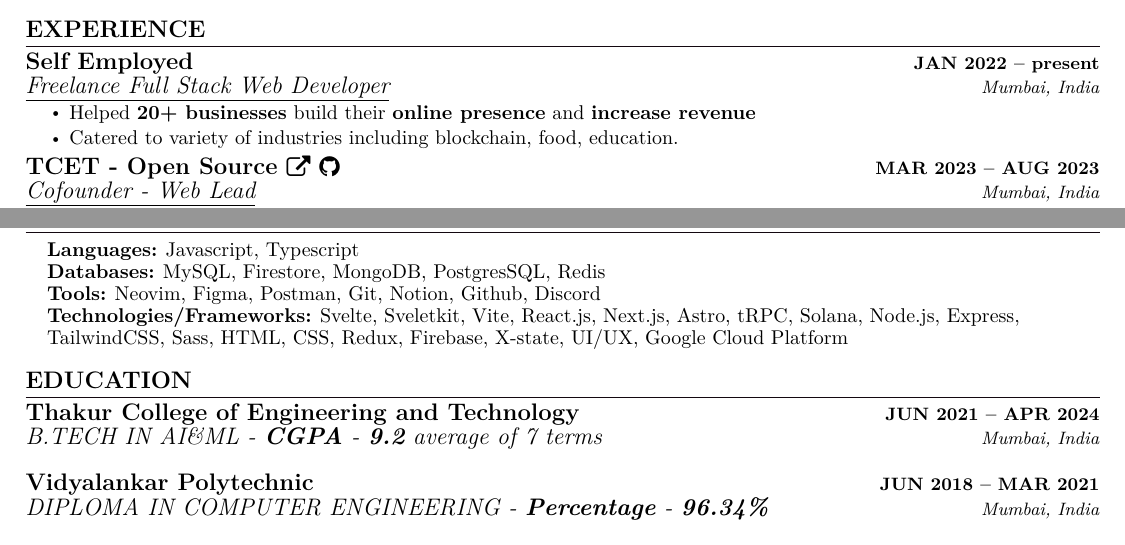
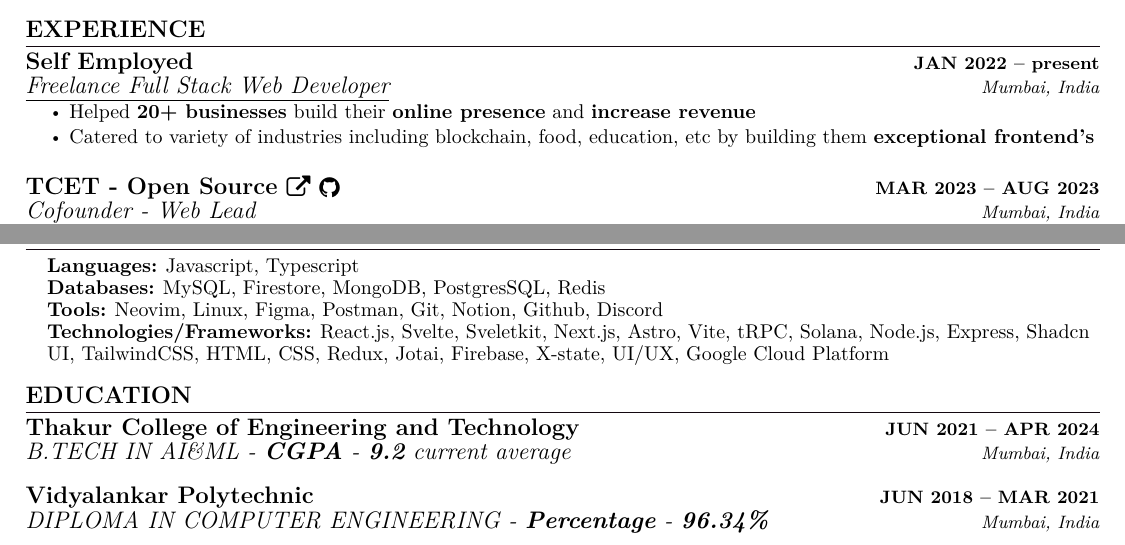
Before and after one commit to JayeshVP24/jayeshvp24-resume, a LaTeX CV (resume.tex): two parts of the page, joined at a grey line, cut so that both start at the same text. Compiled offline with XeLaTeX.

Commit message:
update 10/01/24 #3

```diff
--- a/resume.tex
+++ b/resume.tex
@@ -186,7 +186,7 @@
       {\underline{Freelance Full Stack Web Developer}}{Mumbai, India}
       \resumeItemListStart
         \resumeItem{\normalsize{Helped \textbf{20+ businesses} build their \textbf{online presence} and \textbf{increase revenue} }}
-        \resumeItem{\normalsize{Catered to variety of industries including blockchain, food, education. }}
+        \resumeItem{\normalsize{Catered to variety of industries including blockchain, food, education, etc by building them \textbf{exceptional frontend's} }}
       \resumeItemListEnd
     \resumeSubheading
       {TCET - Open Source \href{https://opensource.tcetmumbai.in/}{\raisebox{-0.1\height}\faExternalLink
@@ -287,9 +287,9 @@
     \small{\item{
      \textbf{\normalsize{Languages:}}{ \normalsize{Javascript, Typescript}} \\
      \textbf{\normalsize{Databases:}}{ \normalsize{MySQL, Firestore, MongoDB, PostgresSQL, Redis}} \\
-     \textbf{\normalsize{Tools:}}{ \normalsize{Neovim, Figma, Postman, Git, Notion, Github, Discord}} \\
+     \textbf{\normalsize{Tools:}}{ \normalsize{Neovim, Linux, Figma, Postman, Git, Notion, Github, Discord}} \\
      \textbf{\normalsize{Technologies/Frameworks:}}{
-       \normalsize{Svelte, Sveletkit, Vite, React.js, Next.js, Astro, tRPC, Solana, Node.js, Express, TailwindCSS, Sass, HTML, CSS, Redux, Firebase, X-state, UI/UX, Google Cloud Platform}} \\
+       \normalsize{React.js, Svelte, Sveletkit, Next.js,  Astro, Vite, tRPC, Solana, Node.js, Express, Shadcn UI, TailwindCSS, HTML, CSS, Redux, Jotai, Firebase, X-state, UI/UX, Google Cloud Platform}} \\
 
     }}
  \end{itemize}
@@ -300,7 +300,7 @@
   \resumeSubHeadingListStart
     \resumeSubheading
       {Thakur College of Engineering and Technology}{JUN 2021 -- APR 2024}
-      {B.TECH IN AI\&ML - \textbf{CGPA} - \textbf{9.2} average of 7 terms}{Mumbai, India}
+      {B.TECH IN AI\&ML - \textbf{CGPA} - \textbf{9.2} current average}{Mumbai, India}
   \resumeSubHeadingListEnd
   \resumeSubHeadingListStart
     \resumeSubheading
```
